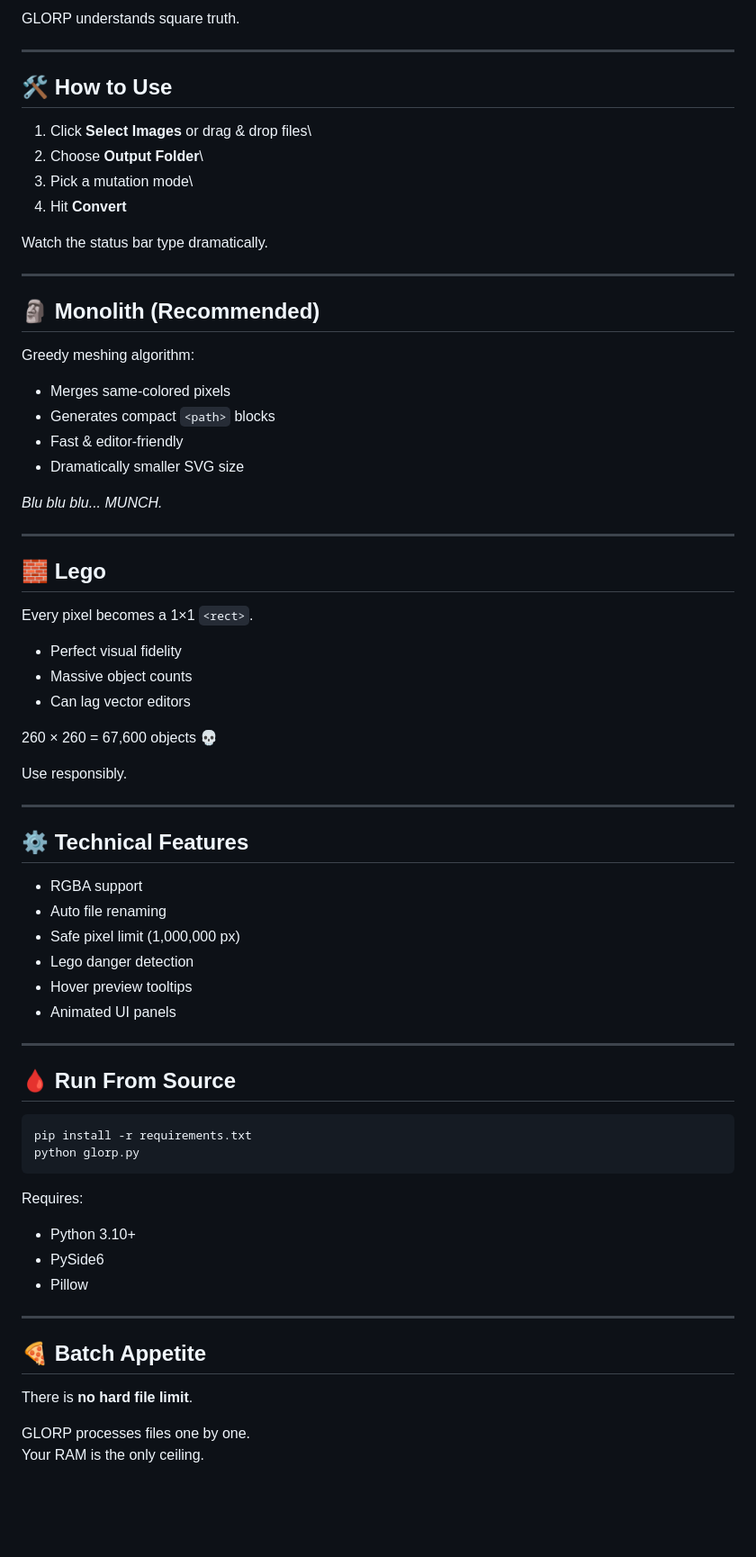
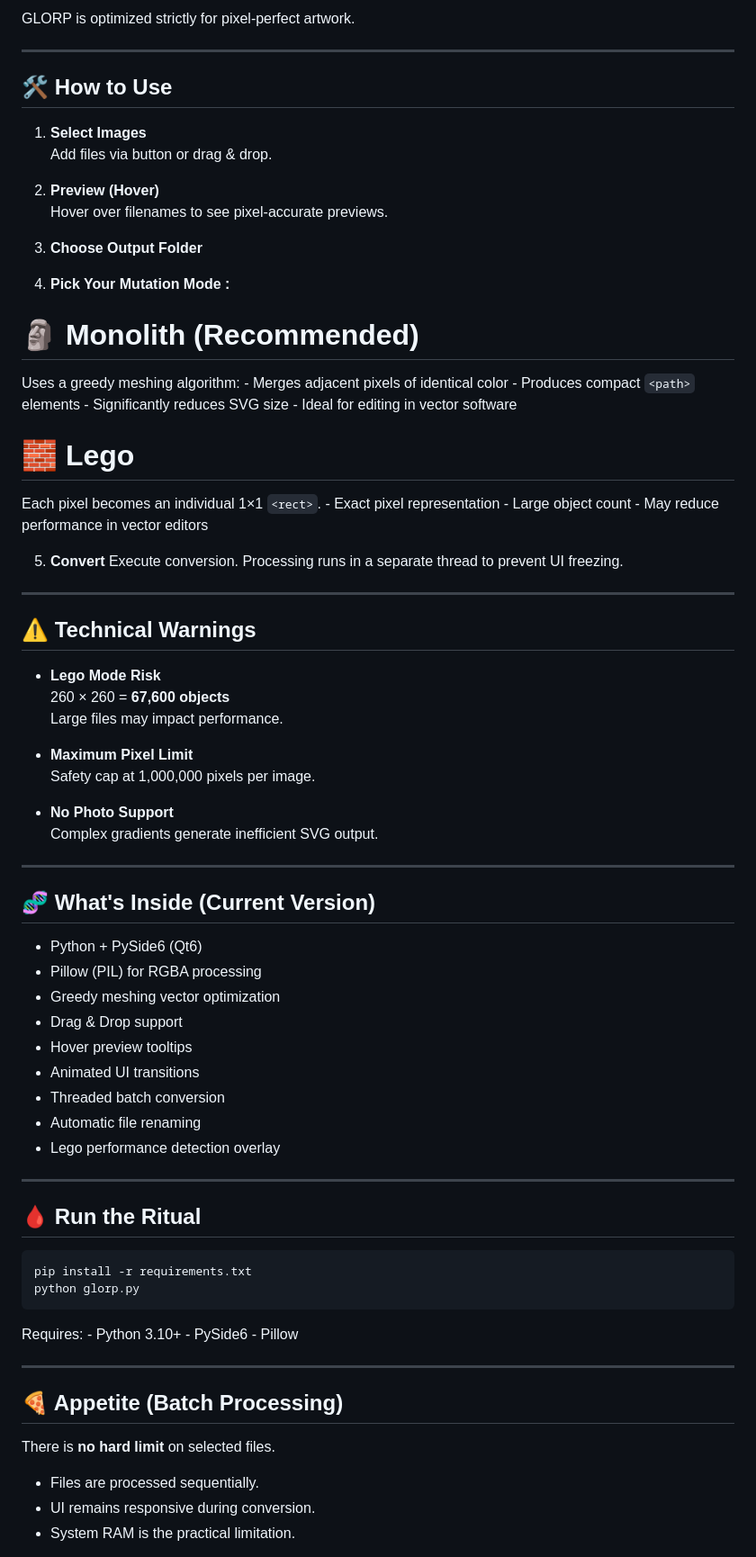
Before and after one commit to ZackGphom/GLORP, a Markdown page: README.md, the part around one of its changes. Shown at 90% size. GitHub-like rendering; blank space fills up the shorter version.

````diff
--- a/README.md
+++ b/README.md
@@ -58,76 +64,81 @@ To avoid cursed, bloated SVGs --- obey:
 
-GLORP understands square truth.
+GLORP is optimized strictly for pixel-perfect artwork.
 
 ------------------------------------------------------------------------
 
 ## 🛠 How to Use
 
-1.  Click **Select Images** or drag & drop files\
-2.  Choose **Output Folder**\
-3.  Pick a mutation mode\
-4.  Hit **Convert**
+1.  **Select Images**\
+    Add files via button or drag & drop.
 
-Watch the status bar type dramatically.
+2.  **Preview (Hover)**\
+    Hover over filenames to see pixel-accurate previews.
+
+3.  **Choose Output Folder**
+
+4.  **Pick Your Mutation Mode :**
+
+# 🗿 Monolith (Recommended)
+
+Uses a greedy meshing algorithm: - Merges adjacent pixels of identical
+color - Produces compact `<path>` elements - Significantly reduces SVG
+size - Ideal for editing in vector software
+
+# 🧱 Lego
+
+Each pixel becomes an individual 1×1 `<rect>`. - Exact pixel
+representation - Large object count - May reduce performance in vector
+editors
+
+5.  **Convert** Execute conversion. Processing runs in a separate thread
+    to prevent UI freezing.
 
 ------------------------------------------------------------------------
 
-## 🗿 Monolith (Recommended)
+## ⚠️ Technical Warnings
 
-Greedy meshing algorithm:
+-   **Lego Mode Risk**\
+    260 × 260 = **67,600 objects**\
+    Large files may impact performance.
 
--   Merges same-colored pixels
--   Generates compact `<path>` blocks
--   Fast & editor-friendly
--   Dramatically smaller SVG size
+-   **Maximum Pixel Limit**\
+    Safety cap at 1,000,000 pixels per image.
 
-*Blu blu blu... MUNCH.*
+-   **No Photo Support**\
+    Complex gradients generate inefficient SVG output.
 
 ------------------------------------------------------------------------
 
-## 🧱 Lego
+## 🧬 What's Inside (Current Version)
 
-Every pixel becomes a 1×1 `<rect>`.
-
--   Perfect visual fidelity
--   Massive object counts
--   Can lag vector editors
-
-260 × 260 = 67,600 objects 💀
-
-Use responsibly.
+-   Python + PySide6 (Qt6)
+-   Pillow (PIL) for RGBA processing
+-   Greedy meshing vector optimization
+-   Drag & Drop support
+-   Hover preview tooltips
+-   Animated UI transitions
+-   Threaded batch conversion
+-   Automatic file renaming
+-   Lego performance detection overlay
 
 ------------------------------------------------------------------------
 
-## ⚙️ Technical Features
-
--   RGBA support
--   Auto file renaming
--   Safe pixel limit (1,000,000 px)
--   Lego danger detection
--   Hover preview tooltips
--   Animated UI panels
-
-------------------------------------------------------------------------
-
-## 🩸 Run From Source
+## 🩸 Run the Ritual
 
 ``` bash
 pip install -r requirements.txt
 python glorp.py
 ```
 
-Requires:
-
--   Python 3.10+
--   PySide6
--   Pillow
+Requires: - Python 3.10+ - PySide6 - Pillow
 
 ------------------------------------------------------------------------
 
-## 🍕 Batch Appetite
+## 🍕 Appetite (Batch Processing)
 
-There is **no hard file limit**.
+There is **no hard limit** on selected files.
 
-GLORP processes files one by one.\
-Your RAM is the only ceiling.
+-   Files are processed sequentially.
+-   UI remains responsive during conversion.
+-   System RAM is the practical limitation.
 
````
Also changed, not shown: other parts of README.md (+52 -61 lines).
